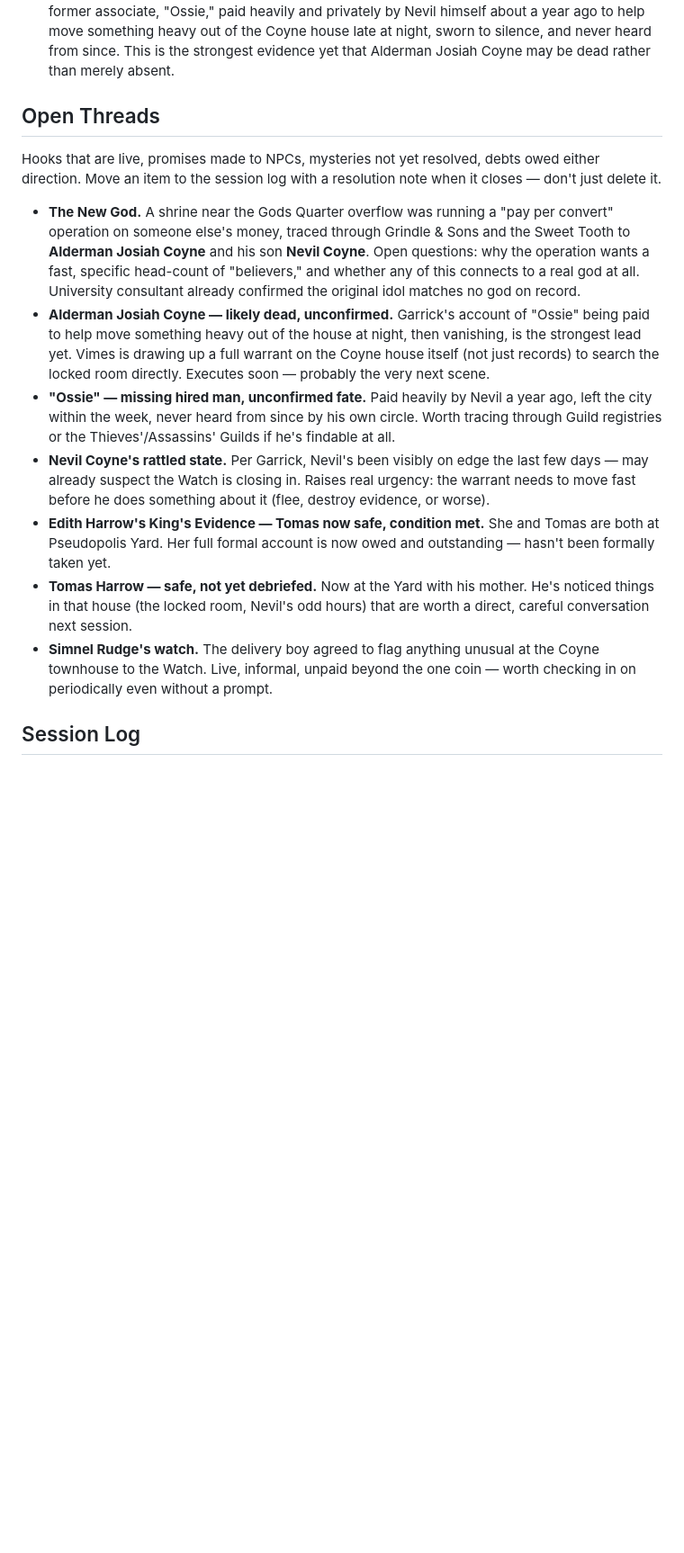
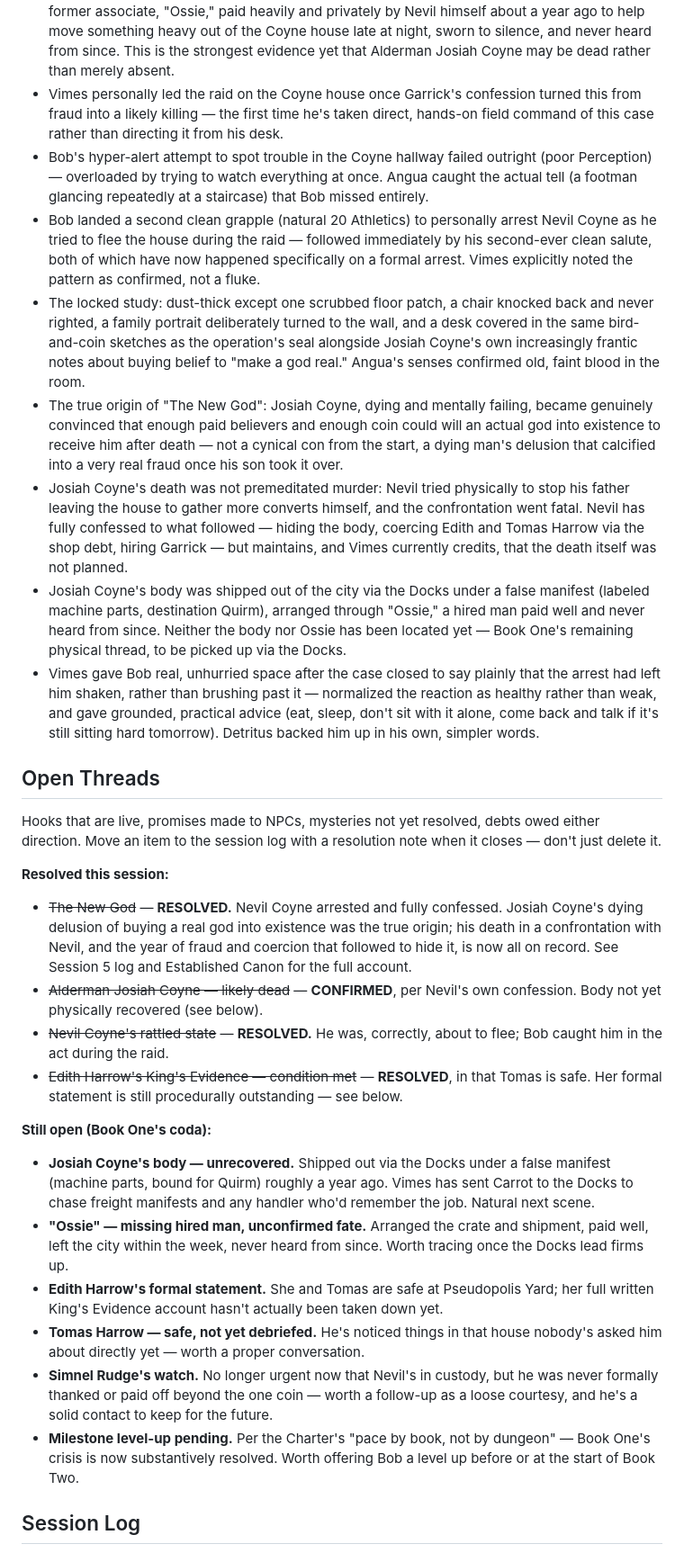
Before and after one commit to rmcneill2828-art/discworld-5e-campaign, a Markdown page: campaign-log.md, the part around one of its changes. Shown at 90% size. Drawn GitHub-style; blank space fills up the shorter version.

Commit message:
Session 5 finale: Book One, "The New God," resolved
- Vimes leads the raid; Bob catches Nevil Coyne fleeing (2nd natural
  20 grapple of the day) and makes the arrest - salute lands clean
  again, confirming the "only works on a real arrest" pattern
- Locked study reveals the true origin: Josiah Coyne, dying and
  delusional, believed he could will a real god into being through
  bought belief - not a con from the start
- Nevil's full confession: a fatal confrontation with his father,
  a year of fraud and coercion to hide it, body shipped via the
  Docks under false manifest, still unrecovered
- Bob voices real vulnerability post-arrest; Vimes and Detritus
  meet it with care rather than brushing past it
- Close resolved Open Threads, open Book One's physical coda
  (recover the body, trace Ossie), flag pending milestone level-up

```diff
--- a/campaign-log.md
+++ b/campaign-log.md
@@ -104,18 +104,32 @@ Facts this table has decided are true that aren't nailed down in the published c
 - Angua's heightened senses caught Garrick tailing Tomas before anyone else noticed, and picked up a faint, old, "wrong" scent from the Coyne house itself from outside — not proof of anything, but enough to weigh alongside Garrick's testimony.
 - Bob spent a full minute assuming Captain Carrot was the werewolf in the Watch, asked Angua — the actual werewolf — whether Carrot might sense anything, and only worked out his mistake when she pointed out she was standing right there. Genuinely embarrassed once he caught up; Angua found it more funny than annoying.
 - Garrick (hired watcher, now in custody) confirmed Nevil Coyne personally hired him to watch the street around the Sweet Tooth and the Coyne house, with instructions to physically stop Tomas if he tried to reach "Watch uniform, especially, or anyone lookin' official." Also named a former associate, "Ossie," paid heavily and privately by Nevil himself about a year ago to help move something heavy out of the Coyne house late at night, sworn to silence, and never heard from since. This is the strongest evidence yet that Alderman Josiah Coyne may be dead rather than merely absent.
+- Vimes personally led the raid on the Coyne house once Garrick's confession turned this from fraud into a likely killing — the first time he's taken direct, hands-on field command of this case rather than directing it from his desk.
+- Bob's hyper-alert attempt to spot trouble in the Coyne hallway failed outright (poor Perception) — overloaded by trying to watch everything at once. Angua caught the actual tell (a footman glancing repeatedly at a staircase) that Bob missed entirely.
+- Bob landed a second clean grapple (natural 20 Athletics) to personally arrest Nevil Coyne as he tried to flee the house during the raid — followed immediately by his second-ever clean salute, both of which have now happened specifically on a formal arrest. Vimes explicitly noted the pattern as confirmed, not a fluke.
+- The locked study: dust-thick except one scrubbed floor patch, a chair knocked back and never righted, a family portrait deliberately turned to the wall, and a desk covered in the same bird-and-coin sketches as the operation's seal alongside Josiah Coyne's own increasingly frantic notes about buying belief to "make a god real." Angua's senses confirmed old, faint blood in the room.
+- The true origin of "The New God": Josiah Coyne, dying and mentally failing, became genuinely convinced that enough paid believers and enough coin could will an actual god into existence to receive him after death — not a cynical con from the start, a dying man's delusion that calcified into a very real fraud once his son took it over.
+- Josiah Coyne's death was not premeditated murder: Nevil tried physically to stop his father leaving the house to gather more converts himself, and the confrontation went fatal. Nevil has fully confessed to what followed — hiding the body, coercing Edith and Tomas Harrow via the shop debt, hiring Garrick — but maintains, and Vimes currently credits, that the death itself was not planned.
+- Josiah Coyne's body was shipped out of the city via the Docks under a false manifest (labeled machine parts, destination Quirm), arranged through "Ossie," a hired man paid well and never heard from since. Neither the body nor Ossie has been located yet — Book One's remaining physical thread, to be picked up via the Docks.
+- Vimes gave Bob real, unhurried space after the case closed to say plainly that the arrest had left him shaken, rather than brushing past it — normalized the reaction as healthy rather than weak, and gave grounded, practical advice (eat, sleep, don't sit with it alone, come back and talk if it's still sitting hard tomorrow). Detritus backed him up in his own, simpler words.
 
 ## Open Threads
 
 Hooks that are live, promises made to NPCs, mysteries not yet resolved, debts owed either direction. Move an item to the session log with a resolution note when it closes — don't just delete it.
 
-- **The New God.** A shrine near the Gods Quarter overflow was running a "pay per convert" operation on someone else's money, traced through Grindle & Sons and the Sweet Tooth to **Alderman Josiah Coyne** and his son **Nevil Coyne**. Open questions: why the operation wants a fast, specific head-count of "believers," and whether any of this connects to a real god at all. University consultant already confirmed the original idol matches no god on record.
-- **Alderman Josiah Coyne — likely dead, unconfirmed.** Garrick's account of "Ossie" being paid to help move something heavy out of the house at night, then vanishing, is the strongest lead yet. Vimes is drawing up a full warrant on the Coyne house itself (not just records) to search the locked room directly. Executes soon — probably the very next scene.
-- **"Ossie" — missing hired man, unconfirmed fate.** Paid heavily by Nevil a year ago, left the city within the week, never heard from since by his own circle. Worth tracing through Guild registries or the Thieves'/Assassins' Guilds if he's findable at all.
-- **Nevil Coyne's rattled state.** Per Garrick, Nevil's been visibly on edge the last few days — may already suspect the Watch is closing in. Raises real urgency: the warrant needs to move fast before he does something about it (flee, destroy evidence, or worse).
-- **Edith Harrow's King's Evidence — Tomas now safe, condition met.** She and Tomas are both at Pseudopolis Yard. Her full formal account is now owed and outstanding — hasn't been formally taken yet.
-- **Tomas Harrow — safe, not yet debriefed.** Now at the Yard with his mother. He's noticed things in that house (the locked room, Nevil's odd hours) that are worth a direct, careful conversation next session.
-- **Simnel Rudge's watch.** The delivery boy agreed to flag anything unusual at the Coyne townhouse to the Watch. Live, informal, unpaid beyond the one coin — worth checking in on periodically even without a prompt.
+**Resolved this session:**
+- ~~The New God~~ — **RESOLVED.** Nevil Coyne arrested and fully confessed. Josiah Coyne's dying delusion of buying a real god into existence was the true origin; his death in a confrontation with Nevil, and the year of fraud and coercion that followed to hide it, is now all on record. See Session 5 log and Established Canon for the full account.
+- ~~Alderman Josiah Coyne — likely dead~~ — **CONFIRMED**, per Nevil's own confession. Body not yet physically recovered (see below).
+- ~~Nevil Coyne's rattled state~~ — **RESOLVED.** He was, correctly, about to flee; Bob caught him in the act during the raid.
+- ~~Edith Harrow's King's Evidence — condition met~~ — **RESOLVED**, in that Tomas is safe. Her formal statement is still procedurally outstanding — see below.
+
+**Still open (Book One's coda):**
+- **Josiah Coyne's body — unrecovered.** Shipped out via the Docks under a false manifest (machine parts, bound for Quirm) roughly a year ago. Vimes has sent Carrot to the Docks to chase freight manifests and any handler who'd remember the job. Natural next scene.
+- **"Ossie" — missing hired man, unconfirmed fate.** Arranged the crate and shipment, paid well, left the city within the week, never heard from since. Worth tracing once the Docks lead firms up.
+- **Edith Harrow's formal statement.** She and Tomas are safe at Pseudopolis Yard; her full written King's Evidence account hasn't actually been taken down yet.
+- **Tomas Harrow — safe, not yet debriefed.** He's noticed things in that house nobody's asked him about directly yet — worth a proper conversation.
+- **Simnel Rudge's watch.** No longer urgent now that Nevil's in custody, but he was never formally thanked or paid off beyond the one coin — worth a follow-up as a loose courtesy, and he's a solid contact to keep for the future.
+- **Milestone level-up pending.** Per the Charter's "pace by book, not by dungeon" — Book One's crisis is now substantively resolved. Worth offering Bob a level up before or at the start of Book Two.
 
 ## Session Log
 
```
Also changed, not shown: other parts of campaign-log.md (+12 -6 lines).
